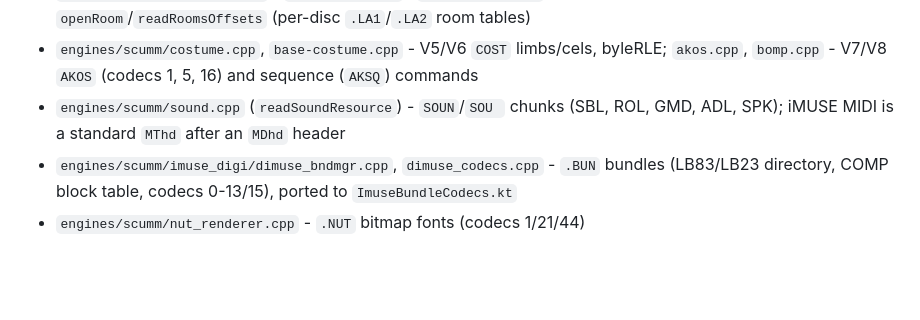
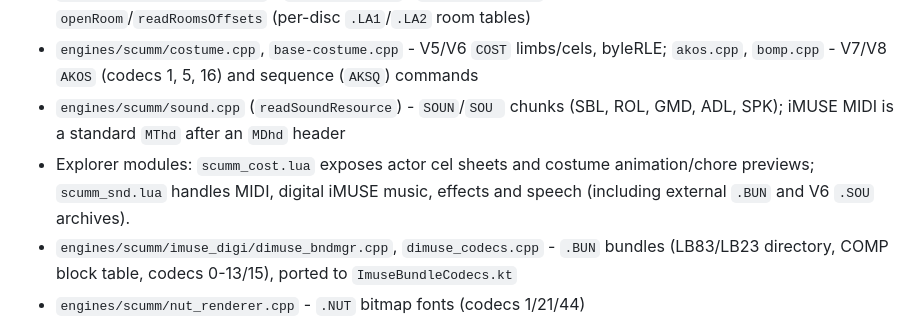
Before and after one commit to kelmer44/adventure-explorer, a Markdown page: engine-sources.md, the part around the change. Rendered like a GitHub page; blank space fills up the shorter version.

```diff
--- a/engine-sources.md
+++ b/engine-sources.md
@@ -13,6 +13,7 @@ Key references used:
 - `engines/scumm/resource.cpp` - `readIndexBlock` / `readResTypeList` (V8: 32-bit counts, DRSC), `openRoom`/`readRoomsOffsets` (per-disc `.LA1`/`.LA2` room tables)
 - `engines/scumm/costume.cpp`, `base-costume.cpp` - V5/V6 `COST` limbs/cels, byleRLE; `akos.cpp`, `bomp.cpp` - V7/V8 `AKOS` (codecs 1, 5, 16) and sequence (`AKSQ`) commands
 - `engines/scumm/sound.cpp` (`readSoundResource`) - `SOUN`/`SOU ` chunks (SBL, ROL, GMD, ADL, SPK); iMUSE MIDI is a standard `MThd` after an `MDhd` header
+- Explorer modules: `scumm_cost.lua` exposes actor cel sheets and costume animation/chore previews; `scumm_snd.lua` handles MIDI, digital iMUSE music, effects and speech (including external `.BUN` and V6 `.SOU` archives).
 - `engines/scumm/imuse_digi/dimuse_bndmgr.cpp`, `dimuse_codecs.cpp` - `.BUN` bundles (LB83/LB23 directory, COMP block table, codecs 0-13/15), ported to `ImuseBundleCodecs.kt`
 - `engines/scumm/nut_renderer.cpp` - `.NUT` bitmap fonts (codecs 1/21/44)
 - MI3 (`COMI.LA0/1/2`) game located in ags/SCUMM/Monkey3 (music/speech in `RESOURCE/*.BUN`)
```
Also changed, not shown: RESEARCH_REPORT.md (+23 -1 lines).
